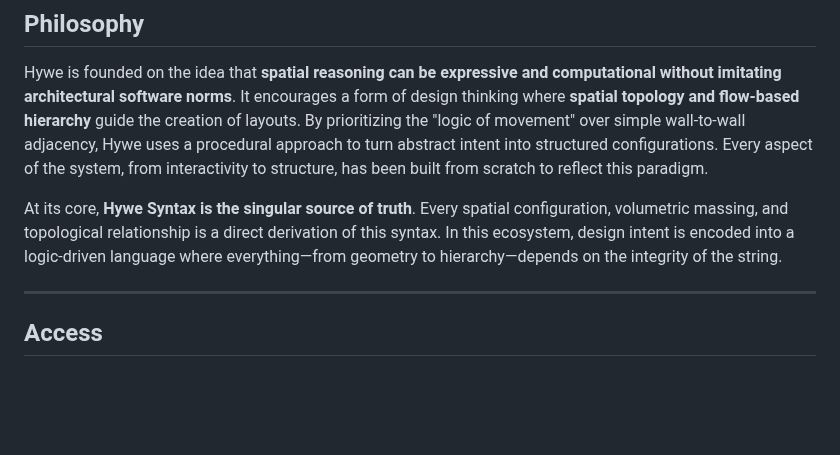
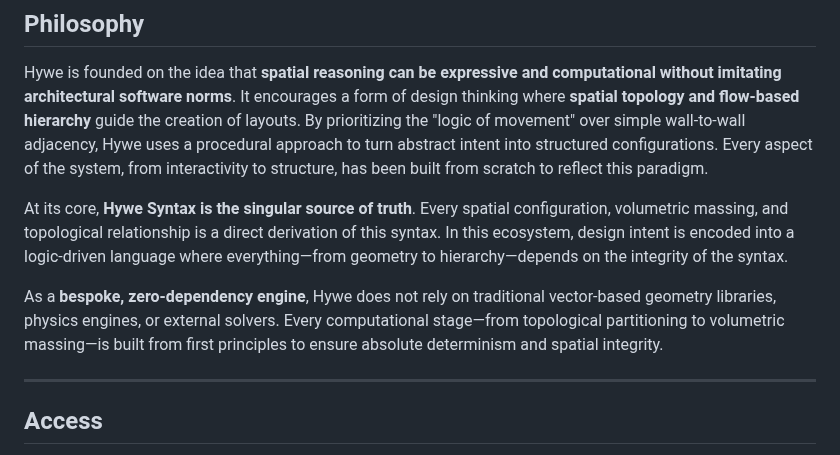
Before and after one commit to vykrum/Hywe, a Markdown page: README.md, the part around one of its changes. GitHub-like rendering; blank space fills up the shorter version.

```diff
--- a/README.md
+++ b/README.md
@@ -16,7 +16,9 @@
 
 Hywe is founded on the idea that **spatial reasoning can be expressive and computational without imitating architectural software norms**. It encourages a form of design thinking where **spatial topology and flow-based hierarchy** guide the creation of layouts. By prioritizing the "logic of movement" over simple wall-to-wall adjacency, Hywe uses a procedural approach to turn abstract intent into structured configurations. Every aspect of the system, from interactivity to structure, has been built from scratch to reflect this paradigm.
 
-At its core, **Hywe Syntax is the singular source of truth**. Every spatial configuration, volumetric massing, and topological relationship is a direct derivation of this syntax. In this ecosystem, design intent is encoded into a logic-driven language where everything—from geometry to hierarchy—depends on the integrity of the string.
+At its core, **Hywe Syntax is the singular source of truth**. Every spatial configuration, volumetric massing, and topological relationship is a direct derivation of this syntax. In this ecosystem, design intent is encoded into a logic-driven language where everything—from geometry to hierarchy—depends on the integrity of the syntax.
+
+As a **bespoke, zero-dependency engine**, Hywe does not rely on traditional vector-based geometry libraries, physics engines, or external solvers. Every computational stage—from topological partitioning to volumetric massing—is built from first principles to ensure absolute determinism and spatial integrity.
 
 ---
 
```
Also changed, not shown: other parts of README.md (+12 -15 lines).
